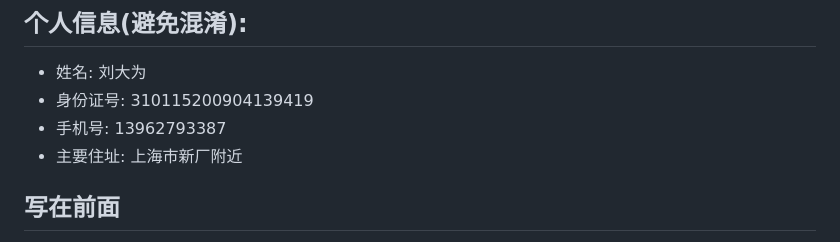
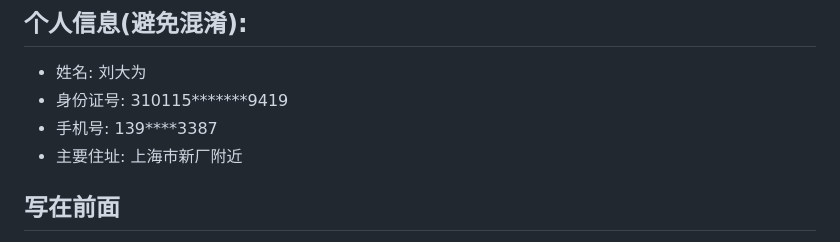
Before and after one commit to bili-08A04-NQ3/bili-08A04-NQ3.github.io, a Markdown page: David/index.md, the part around the change. Drawn GitHub-style.

```diff
--- a/David/index.md
+++ b/David/index.md
@@ -1,8 +1,8 @@
 # 关于刘大为(简称大为)对我做过的事情
 ## 个人信息(避免混淆):
 - 姓名: 刘大为
-- 身份证号: 310115200904139419
-- 手机号: 13962793387
+- 身份证号: 310115*******9419
+- 手机号: 139****3387
 - 主要住址: 上海市新厂附近
 ## 写在前面
 - 我来的目的就是告状, 我在日常生活中无法忍受大卫的存在
```
